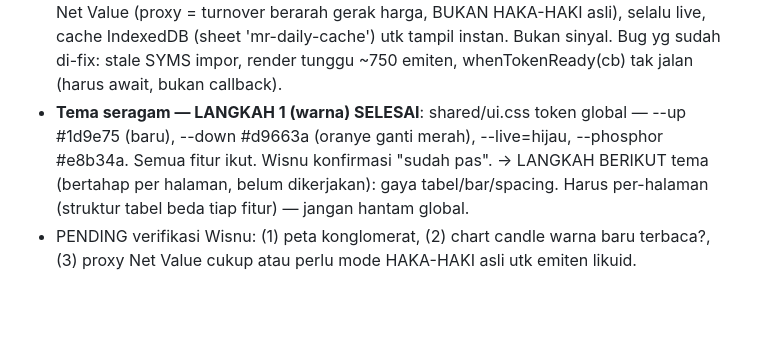
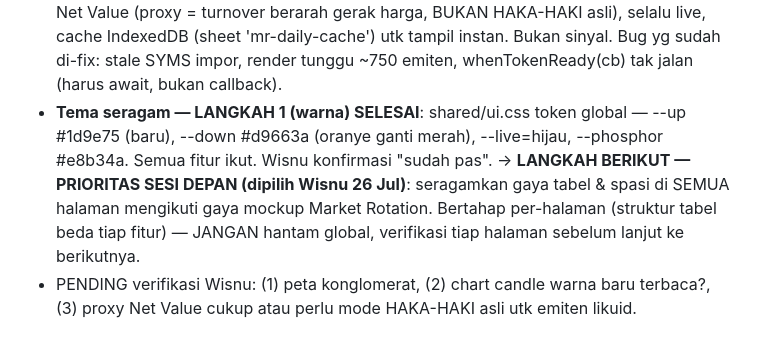
Before and after one commit to wisnuputra17/ihsg-suite, a Markdown page: SESI-LANJUTAN.md, the part around the change. Drawn GitHub-style; blank space fills up the shorter version.

Commit message:
handoff: prioritas sesi depan — seragamkan gaya tabel & spasi semua halaman (gaya mockup)

```diff
--- a/SESI-LANJUTAN.md
+++ b/SESI-LANJUTAN.md
@@ -180,7 +180,9 @@ tes.json (RAJA 1m 239hr), RAJA daily/bandarmology/regime 5thn, TPIA intraday 15b
 - **Tema seragam — LANGKAH 1 (warna) SELESAI**: shared/ui.css token global —
   --up #1d9e75 (baru), --down #d9663a (oranye ganti merah), --live=hijau, --phosphor
   #e8b34a. Semua fitur ikut. Wisnu konfirmasi "sudah pas".
-  → LANGKAH BERIKUT tema (bertahap per halaman, belum dikerjakan): gaya tabel/bar/spacing.
-    Harus per-halaman (struktur tabel beda tiap fitur) — jangan hantam global.
+  → **LANGKAH BERIKUT — PRIORITAS SESI DEPAN (dipilih Wisnu 26 Jul)**: seragamkan
+    gaya tabel & spasi di SEMUA halaman mengikuti gaya mockup Market Rotation.
+    Bertahap per-halaman (struktur tabel beda tiap fitur) — JANGAN hantam global,
+    verifikasi tiap halaman sebelum lanjut ke berikutnya.
 - PENDING verifikasi Wisnu: (1) peta konglomerat, (2) chart candle warna baru terbaca?,
   (3) proxy Net Value cukup atau perlu mode HAKA-HAKI asli utk emiten likuid.
```
